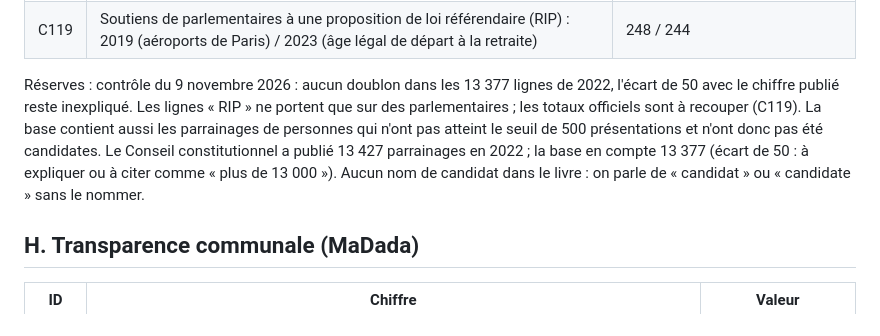
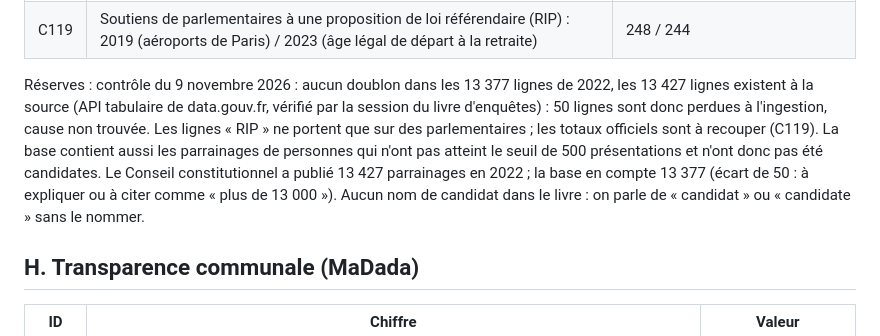
Before and after one commit to MathRobin/elupedia, a Markdown page: docs/livre-guide/02-chiffres.md, the part around the change. GitHub-like rendering.

```diff
--- a/docs/livre-guide/02-chiffres.md
+++ b/docs/livre-guide/02-chiffres.md
@@ -217,7 +217,7 @@ Réserves :
 | C118 | Parrainages 2022 : plus grand nombre reçu par une même personne / deuxième                                                                    | 2 625 / 2 092 (sans nom : « le candidat le plus parrainé ») |
 | C119 | Soutiens de parlementaires à une proposition de loi référendaire (RIP) : 2019 (aéroports de Paris) / 2023 (âge légal de départ à la retraite) | 248 / 244                                                   |
 
-Réserves : contrôle du 9 novembre 2026 : aucun doublon dans les 13 377 lignes de 2022, l'écart de 50 avec le chiffre publié reste inexpliqué. Les lignes « RIP » ne portent que sur des parlementaires ; les totaux officiels sont à recouper (C119). La base contient aussi les parrainages de personnes qui n'ont pas atteint le seuil de 500 présentations et n'ont donc pas été candidates. Le Conseil constitutionnel a publié 13 427 parrainages en 2022 ; la base en compte 13 377 (écart de 50 : à expliquer ou à citer comme « plus de 13 000 »). Aucun nom de candidat dans le livre : on parle de « candidat » ou « candidate » sans le nommer.
+Réserves : contrôle du 9 novembre 2026 : aucun doublon dans les 13 377 lignes de 2022, les 13 427 lignes existent à la source (API tabulaire de data.gouv.fr, vérifié par la session du livre d'enquêtes) : 50 lignes sont donc perdues à l'ingestion, cause non trouvée. Les lignes « RIP » ne portent que sur des parlementaires ; les totaux officiels sont à recouper (C119). La base contient aussi les parrainages de personnes qui n'ont pas atteint le seuil de 500 présentations et n'ont donc pas été candidates. Le Conseil constitutionnel a publié 13 427 parrainages en 2022 ; la base en compte 13 377 (écart de 50 : à expliquer ou à citer comme « plus de 13 000 »). Aucun nom de candidat dans le livre : on parle de « candidat » ou « candidate » sans le nommer.
 
 ## H. Transparence communale (MaDada)
 
```
Also changed, not shown: docs/livre-guide/README.md (+1 -1 lines).
